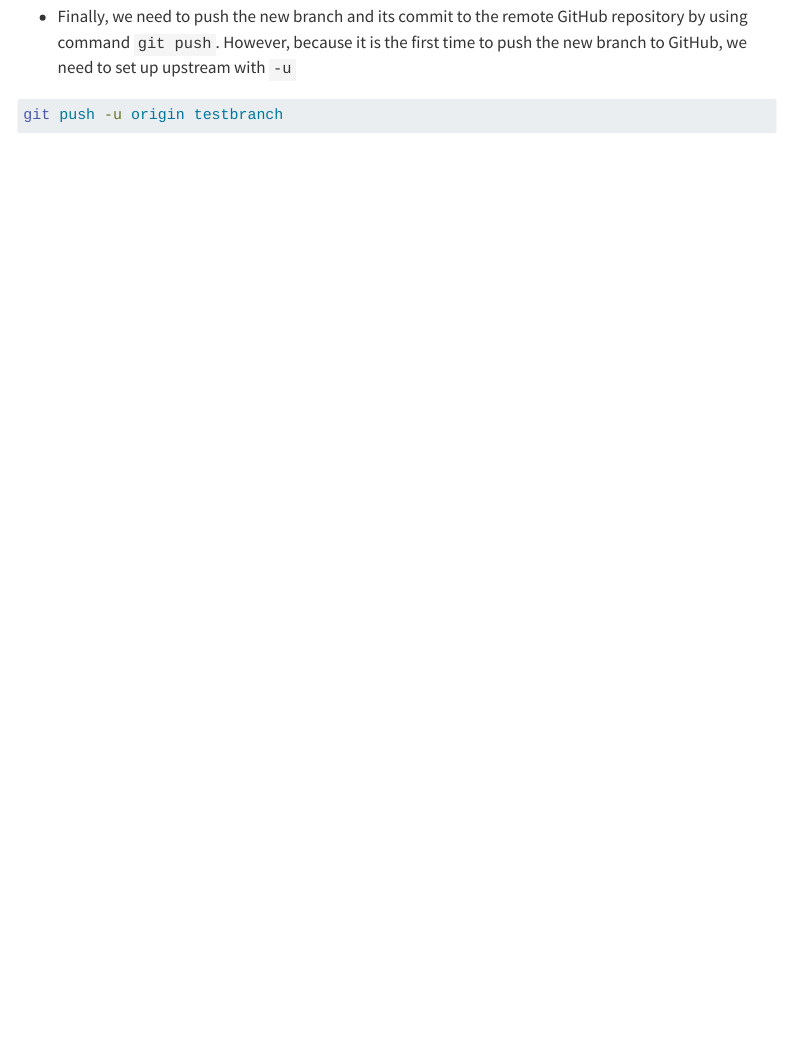
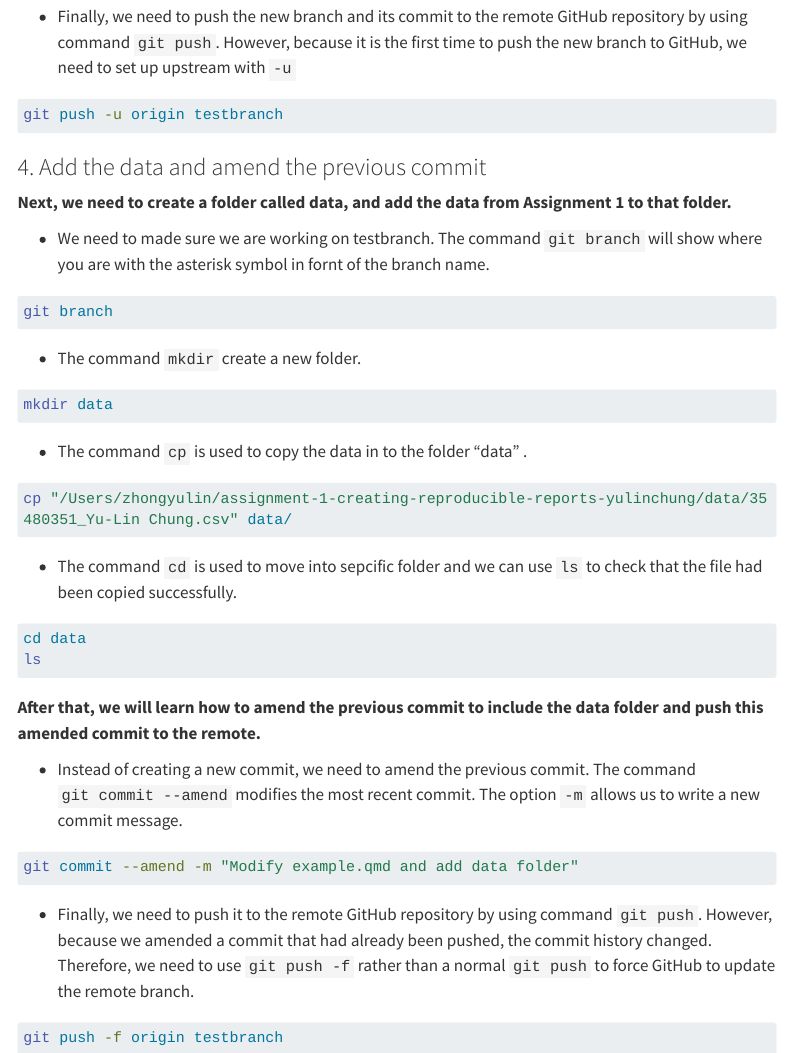
Before and after one commit to yulinchung/ETC_Assignment2, a Quarto document (guide.qmd): the page in a window 1100 px wide, from 1920 px down. Rendered offline with R 4.5, knitr and Pandoc in place of Quarto, with nearby package versions; menus at the side of the page are left out; long lines of code are wrapped.

Commit message:
content of step 4

````diff
--- a/guide.qmd
+++ b/guide.qmd
@@ -108,3 +108,47 @@ git commit -m "Modify example.qmd on testbranch"
 ```bash
 git push -u origin testbranch
 ```
+
+\newpage
+### 4. Add the data and amend the previous commit
+
+**Next, we need to create a folder called data, and add the data from Assignment 1 to that folder.**
+
+- We need to made sure we are working on testbranch. The command `git branch` will show where you are with the asterisk symbol in fornt of the branch name.
+
+```bash
+git branch
+```
+
+- The command `mkdir` create a new folder.
+
+```bash
+mkdir data
+```
+
+- The command `cp` is used to copy the data in to the folder "data" .
+
+```bash
+cp "/Users/zhongyulin/assignment-1-creating-reproducible-reports-yulinchung/data/35480351_Yu-Lin Chung.csv" data/
+```
+
+- The command `cd` is used to move into sepcific folder and we can use `ls` to check that the file had been copied successfully.
+
+```bash
+cd data
+ls
+```
+
+**After that, we will learn how to amend the previous commit to include the data folder and push this amended commit to the remote.**
+
+- Instead of creating a new commit, we need to amend the previous commit. The command `git commit --amend` modifies the most recent commit. The option `-m` allows us to write a new commit message.
+
+```bash
+git commit --amend -m "Modify example.qmd and add data folder"
+```
+
+- Finally, we need to push it to the remote GitHub repository by using command `git push`. However, because we amended a commit that had already been pushed, the commit history changed. Therefore, we need to use `git push -f` rather than a normal `git push` to force GitHub to update the remote branch.
+
+```bash
+git push -f origin testbranch
+```
````
Also changed, not shown: guide.html.
